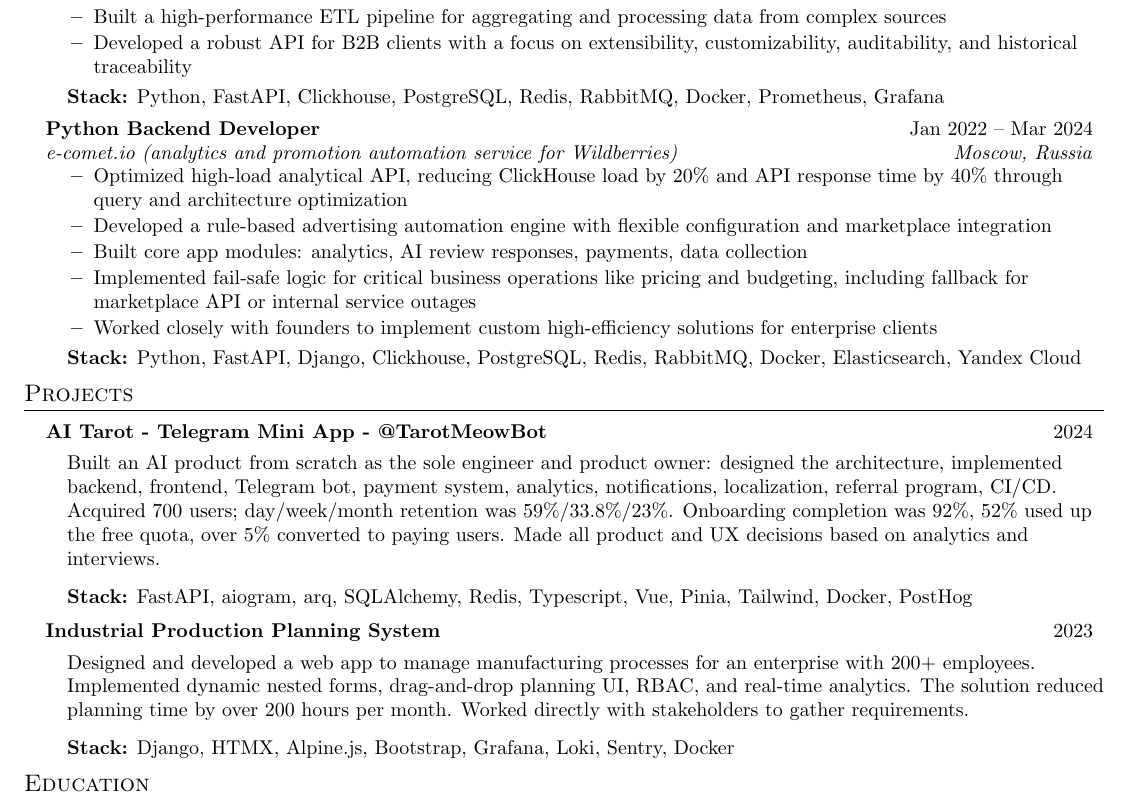
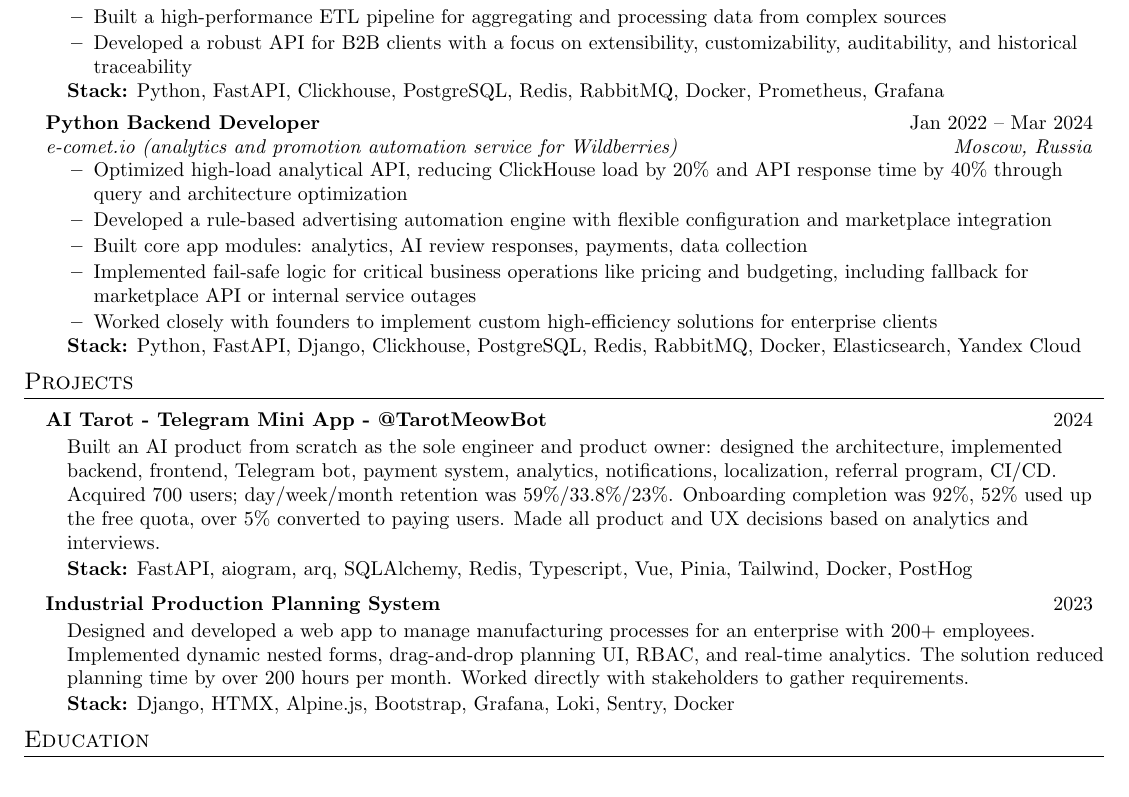
Before and after one commit to AHTOOOXA/personal, a LaTeX CV (cv/en.tex): part of the page, cut so that both start at the same text. Compiled offline with pdfLaTeX.

Commit message:
cv formatted 2

```diff
--- a/cv/en.tex
+++ b/cv/en.tex
@@ -93,7 +93,7 @@
         \resumeItem{Built a high-performance ETL pipeline for aggregating and processing data from complex sources}
         \resumeItem{Developed a robust API for B2B clients with a focus on extensibility, customizability, auditability, and historical traceability}
       \resumeItemListEnd
-      \small\vspace{-3pt}\begin{itemize}[leftmargin=0.15in, label={}]
+      \small\vspace{-6pt}\begin{itemize}[leftmargin=0.15in, label={}]
     \item{\textbf{Stack:} Python, FastAPI, Clickhouse, PostgreSQL, Redis, RabbitMQ, Docker, Prometheus, Grafana}
     \end{itemize}
     \vspace{-8pt}
@@ -116,20 +116,20 @@
     \resumeSubHeadingListStart
     \resumeProjectHeading
         {\textbf{AI Tarot - Telegram Mini App - \href{https://t.me/tarotmeowbot/app?startapp=r-resume}{@TarotMeowBot}}}{2024}
-        \small\vspace{-8pt}\begin{itemize}[leftmargin=0.15in, label={}]
+        \small\vspace{-10pt}\begin{itemize}[leftmargin=0.15in, label={}]
         \item{Built an AI product from scratch as the sole engineer and product owner: designed the architecture, implemented backend, frontend, Telegram bot, payment system, analytics, notifications, localization, referral program, CI/CD. Acquired 700 users; day/week/month retention was 59\%/33.8\%/23\%. Onboarding completion was 92\%, 52\% used up the free quota, over 5\% converted to paying users. Made all product and UX decisions based on analytics and interviews.}
         \end{itemize}
-        \small\vspace{-8pt}\begin{itemize}[leftmargin=0.15in, label={}]
+        \small\vspace{-14pt}\begin{itemize}[leftmargin=0.15in, label={}]
         \item{\textbf{Stack:} FastAPI, aiogram, arq, SQLAlchemy, Redis, Typescript, Vue, Pinia, Tailwind, Docker, PostHog}
         \end{itemize}
 
     \vspace{-8pt}
     \resumeProjectHeading
         {\textbf{Industrial Production Planning System}}{2023}
-        \small\vspace{-8pt}\begin{itemize}[leftmargin=0.15in, label={}]
+        \small\vspace{-10pt}\begin{itemize}[leftmargin=0.15in, label={}]
         \item{Designed and developed a web app to manage manufacturing processes for an enterprise with 200+ employees. Implemented dynamic nested forms, drag-and-drop planning UI, RBAC, and real-time analytics. The solution reduced planning time by over 200 hours per month. Worked directly with stakeholders to gather requirements.}
         \end{itemize}
-        \small\vspace{-8pt}\begin{itemize}[leftmargin=0.15in, label={}]
+        \small\vspace{-14pt}\begin{itemize}[leftmargin=0.15in, label={}]
         \item{\textbf{Stack:} Django, HTMX, Alpine.js, Bootstrap, Grafana, Loki, Sentry, Docker}
         \end{itemize}
     \resumeSubHeadingListEnd
```
Also changed, not shown: cv/ru.tex (+6 -6 lines), cv/en.pdf, cv/ru.pdf, cv/en.tex (2 more changed lines).
